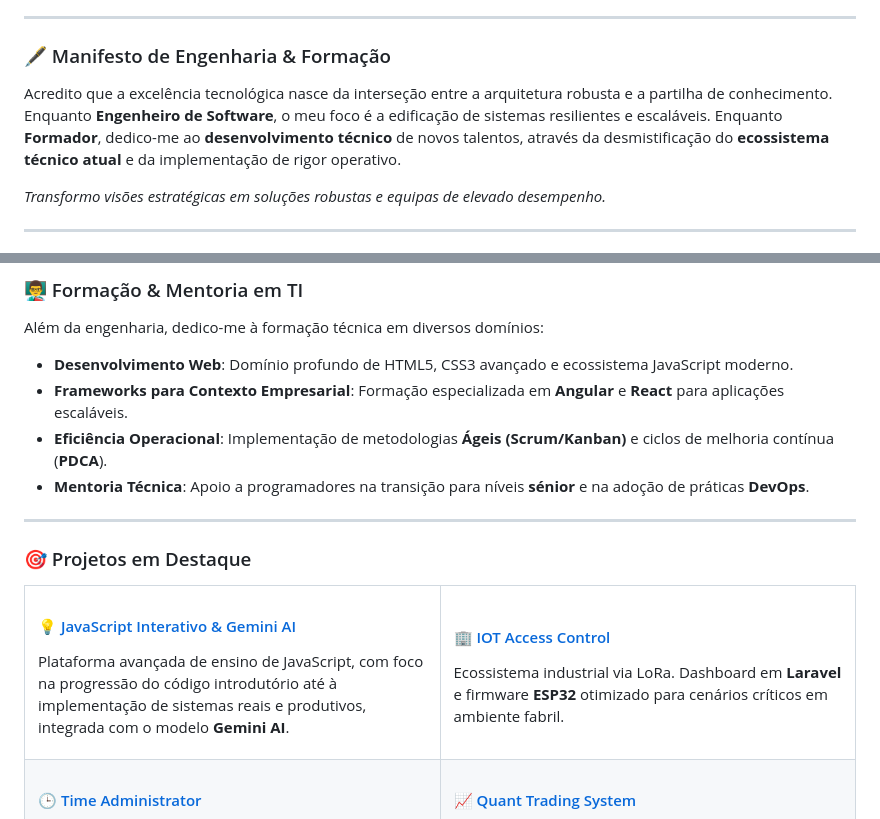
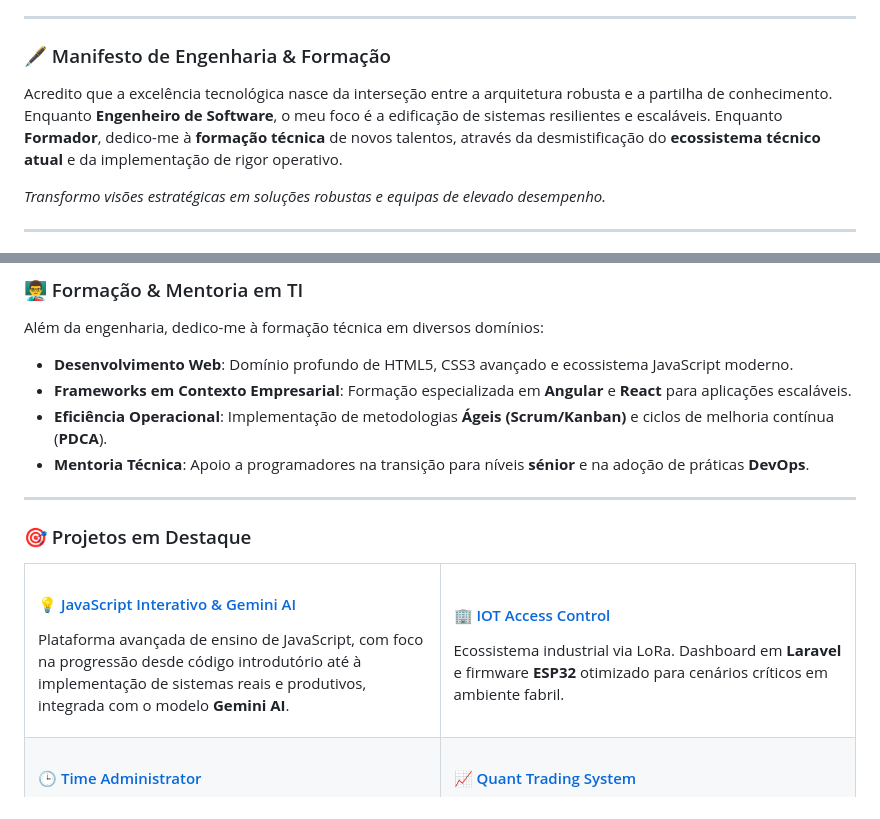
Before and after one commit to smpsandro1239/smpsandro1239, a Markdown page: README.md, 2 parts joined by grey strips. Rendered like a GitHub page.

Commit message:
style: final linguistic refinements for perfect pt-PT standards

```diff
--- a/README.md
+++ b/README.md
@@ -21,7 +21,7 @@
 
 ### 🖋️ Manifesto de Engenharia & Formação
 
-Acredito que a excelência tecnológica nasce da interseção entre a arquitetura robusta e a partilha de conhecimento. Enquanto **Engenheiro de Software**, o meu foco é a edificação de sistemas resilientes e escaláveis. Enquanto **Formador**, dedico-me ao **desenvolvimento técnico** de novos talentos, através da desmistificação do **ecossistema técnico atual** e da implementação de rigor operativo.
+Acredito que a excelência tecnológica nasce da interseção entre a arquitetura robusta e a partilha de conhecimento. Enquanto **Engenheiro de Software**, o meu foco é a edificação de sistemas resilientes e escaláveis. Enquanto **Formador**, dedico-me à **formação técnica** de novos talentos, através da desmistificação do **ecossistema técnico atual** e da implementação de rigor operativo.
 
 *Transformo visões estratégicas em soluções robustas e equipas de elevado desempenho.*
 
@@ -90,7 +90,7 @@ Acredito que a excelência tecnológica nasce da interseção entre a arquitetur
 Além da engenharia, dedico-me à formação técnica em diversos domínios:
 
 - **Desenvolvimento Web**: Domínio profundo de HTML5, CSS3 avançado e ecossistema JavaScript moderno.
-- **Frameworks para Contexto Empresarial**: Formação especializada em **Angular** e **React** para aplicações escaláveis.
+- **Frameworks em Contexto Empresarial**: Formação especializada em **Angular** e **React** para aplicações escaláveis.
 - **Eficiência Operacional**: Implementação de metodologias **Ágeis (Scrum/Kanban)** e ciclos de melhoria contínua (**PDCA**).
 - **Mentoria Técnica**: Apoio a programadores na transição para níveis **sénior** e na adoção de práticas **DevOps**.
 
@@ -102,7 +102,7 @@ Além da engenharia, dedico-me à formação técnica em diversos domínios:
   <tr>
     <td width="50%" valign="top">
       <h4>💡 <a href="https://github.com/smpsandro1239/Curso_JavaScript_2025_2">JavaScript Interativo & Gemini AI</a></h4>
-      <p>Plataforma avançada de ensino de JavaScript, com foco na progressão do código introdutório até à implementação de sistemas reais e produtivos, integrada com o modelo <b>Gemini AI</b>.</p>
+      <p>Plataforma avançada de ensino de JavaScript, com foco na progressão desde código introdutório até à implementação de sistemas reais e produtivos, integrada com o modelo <b>Gemini AI</b>.</p>
     </td>
     <td width="50%" valign="top">
       <h4>🏢 <a href="https://github.com/smpsandro1239/IOT">IOT Access Control</a></h4>
```
